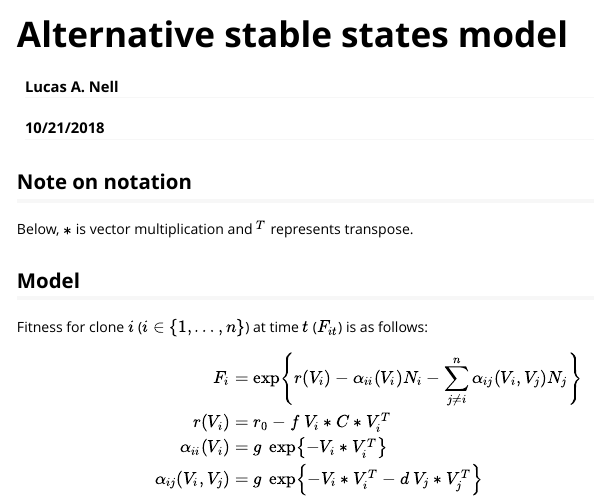
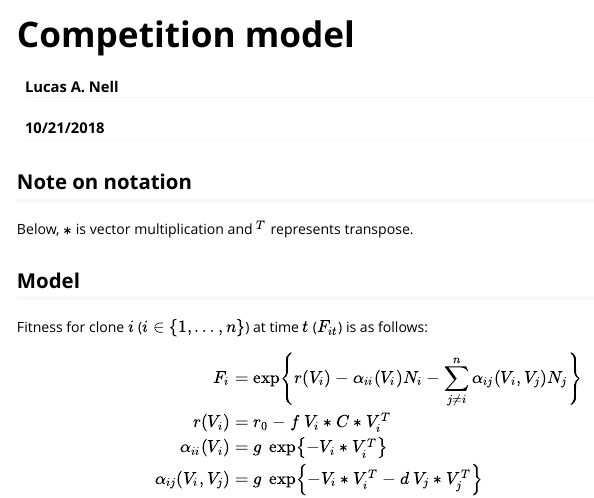
Before and after one commit to lucasnell/evoASS, an R Markdown document (vignettes/model.Rmd): the page in a window 1100 px wide, from its top. Rendered offline with R 4.5, knitr and Pandoc, with nearby package versions.

Commit message:
Simplified vignette names

```diff
--- a/vignettes/alt_states_model.Rmd
+++ b/vignettes/model.Rmd
@@ -1,10 +1,10 @@
 ---
-title: "Alternative stable states model"
+title: "Competition model"
 author: "Lucas A. Nell"
 date: "10/21/2018"
 output: rmarkdown::html_vignette
 vignette: >
-  %\VignetteIndexEntry{Alternative stable states model}
+  %\VignetteIndexEntry{Competition model}
   %\VignetteEncoding{UTF-8}
   %\VignetteEngine{knitr::rmarkdown}
 editor_options:
```
Also changed, not shown: vignettes/simulations.Rmd (renamed from vignettes/alt_states_sims.Rmd).
